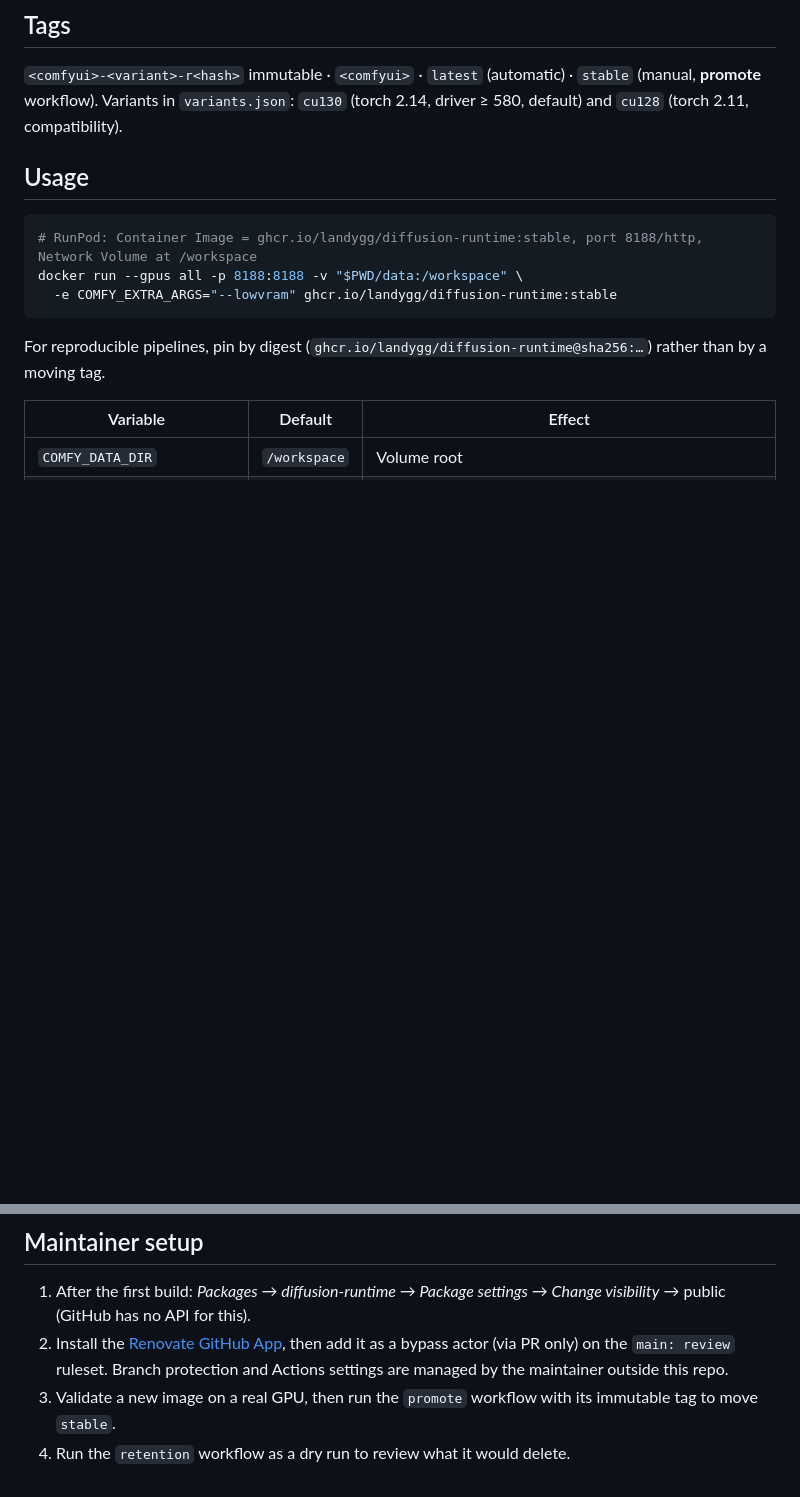
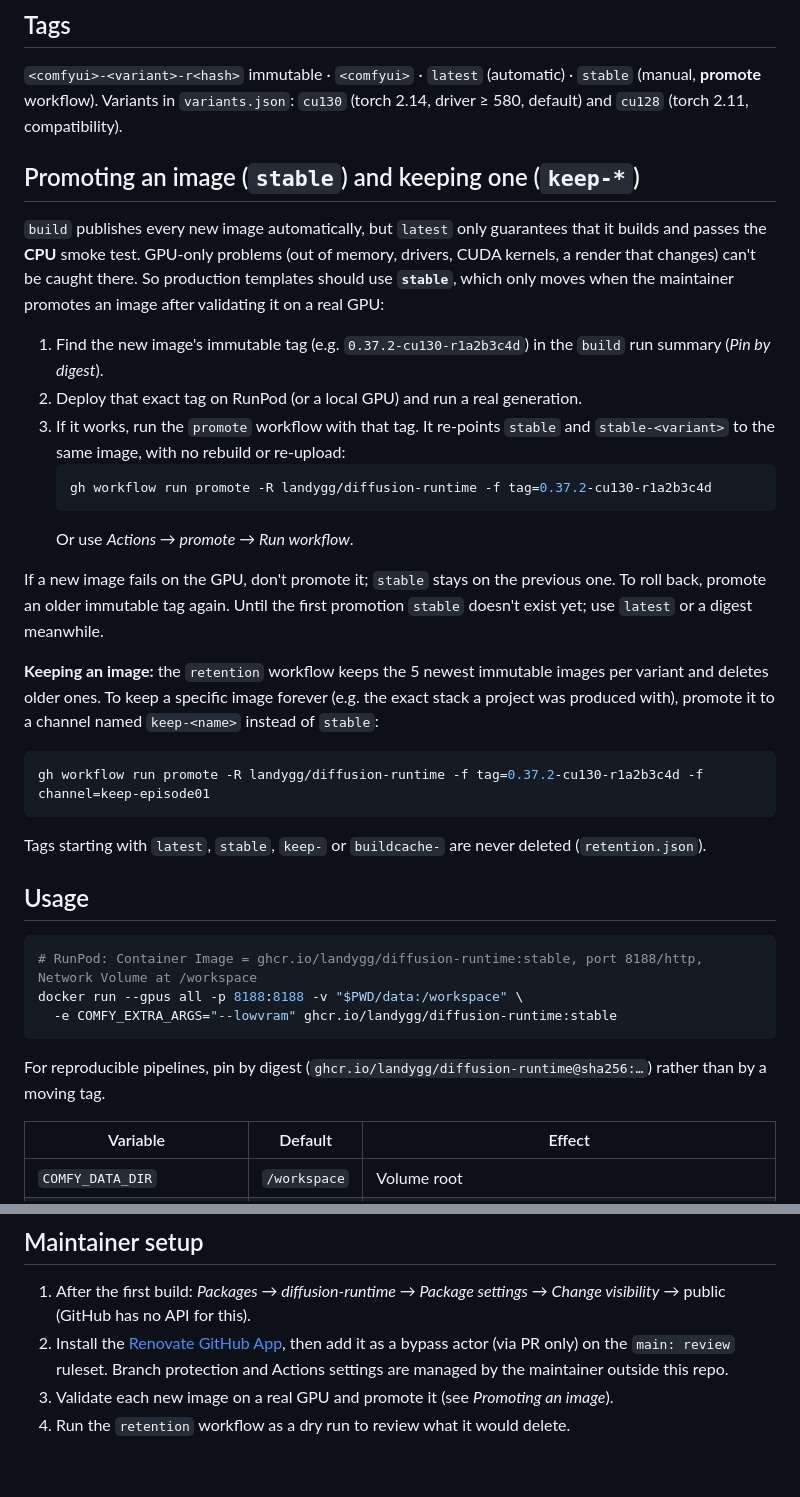
Before and after one commit to landygg/diffusion-runtime, a Markdown page: README.md, 2 parts joined by grey strips. Drawn GitHub-style; blank space fills up the shorter version.

````diff
--- a/README.md
+++ b/README.md
@@ -18,6 +18,28 @@ GPUs with the NVIDIA Container Toolkit.
 
 `<comfyui>-<variant>-r<hash>` immutable · `<comfyui>` · `latest` (automatic) · `stable` (manual, **promote** workflow).
 Variants in `variants.json`: `cu130` (torch 2.14, driver ≥ 580, default) and `cu128` (torch 2.11, compatibility).
+
+## Promoting an image (`stable`) and keeping one (`keep-*`)
+
+`build` publishes every new image automatically, but `latest` only guarantees that it builds and passes the **CPU** smoke test. GPU-only problems (out of memory, drivers, CUDA kernels, a render that changes) can't be caught there. So production templates should use **`stable`**, which only moves when the maintainer promotes an image after validating it on a real GPU:
+
+1. Find the new image's immutable tag (e.g. `0.37.2-cu130-r1a2b3c4d`) in the `build` run summary (*Pin by digest*).
+2. Deploy that exact tag on RunPod (or a local GPU) and run a real generation.
+3. If it works, run the `promote` workflow with that tag. It re-points `stable` and `stable-<variant>` to the same image, with no rebuild or re-upload:
+   ```bash
+   gh workflow run promote -R landygg/diffusion-runtime -f tag=0.37.2-cu130-r1a2b3c4d
+   ```
+   Or use *Actions → promote → Run workflow*.
+
+If a new image fails on the GPU, don't promote it; `stable` stays on the previous one. To roll back, promote an older immutable tag again. Until the first promotion `stable` doesn't exist yet; use `latest` or a digest meanwhile.
+
+**Keeping an image:** the `retention` workflow keeps the 5 newest immutable images per variant and deletes older ones. To keep a specific image forever (e.g. the exact stack a project was produced with), promote it to a channel named `keep-<name>` instead of `stable`:
+
+```bash
+gh workflow run promote -R landygg/diffusion-runtime -f tag=0.37.2-cu130-r1a2b3c4d -f channel=keep-episode01
+```
+
+Tags starting with `latest`, `stable`, `keep-` or `buildcache-` are never deleted (`retention.json`).
 
 ## Usage
 
@@ -71,5 +93,5 @@ MIT for this repository. The images aggregate third-party software under its own
 
 1. After the first build: *Packages → diffusion-runtime → Package settings → Change visibility* → public (GitHub has no API for this).
 2. Install the [Renovate GitHub App](https://github.com/apps/renovate), then add it as a bypass actor (via PR only) on the `main: review` ruleset. Branch protection and Actions settings are managed by the maintainer outside this repo.
-3. Validate a new image on a real GPU, then run the `promote` workflow with its immutable tag to move `stable`.
+3. Validate each new image on a real GPU and promote it (see *Promoting an image*).
 4. Run the `retention` workflow as a dry run to review what it would delete.
````
Also changed, not shown: README_ES.md (+23 -1 lines).
